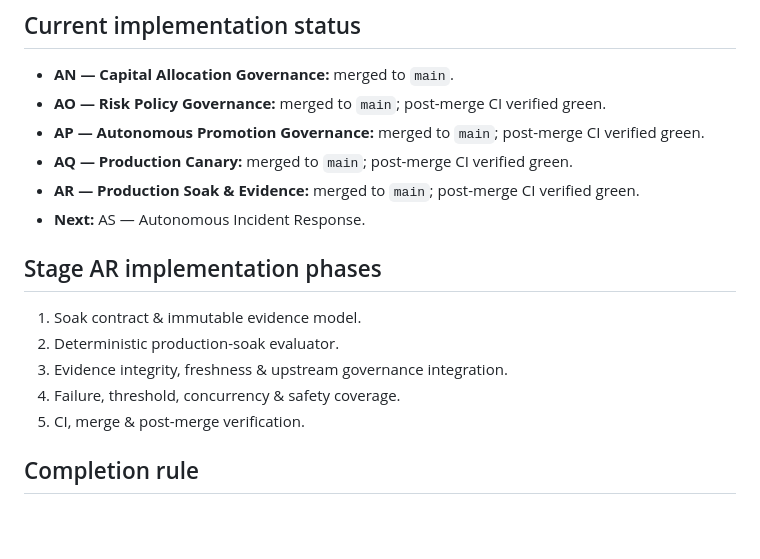
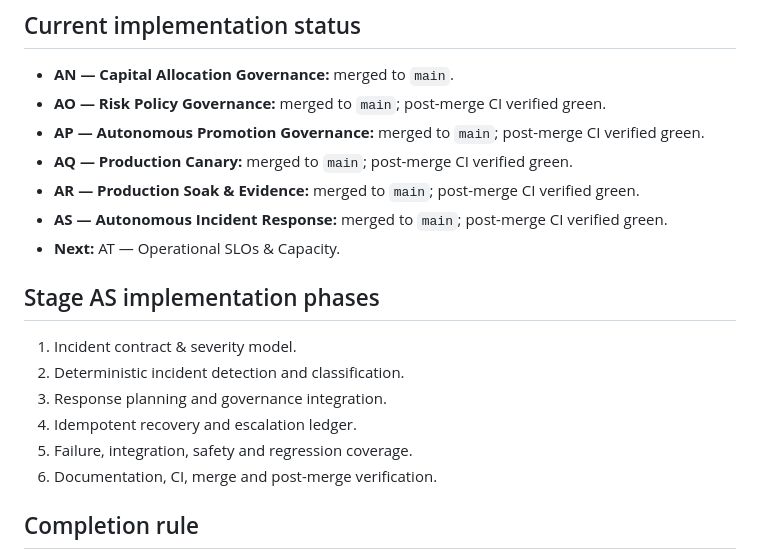
Before and after one commit to hmuwonge770/ai-trading-platform, a Markdown page: docs/AUTONOMOUS-TRADING-ROADMAP.md, the part around the change. Drawn GitHub-style; blank space fills up the shorter version.

Commit message:
docs(roadmap): mark AS complete and advance to AT

```diff
--- a/docs/AUTONOMOUS-TRADING-ROADMAP.md
+++ b/docs/AUTONOMOUS-TRADING-ROADMAP.md
@@ -99,15 +99,17 @@ AZ does not mean unrestricted autonomy. AI cannot bypass risk, disable safety co
 - **AP — Autonomous Promotion Governance:** merged to `main`; post-merge CI verified green.
 - **AQ — Production Canary:** merged to `main`; post-merge CI verified green.
 - **AR — Production Soak & Evidence:** merged to `main`; post-merge CI verified green.
-- **Next:** AS — Autonomous Incident Response.
+- **AS — Autonomous Incident Response:** merged to `main`; post-merge CI verified green.
+- **Next:** AT — Operational SLOs & Capacity.
 
-## Stage AR implementation phases
+## Stage AS implementation phases
 
-1. Soak contract & immutable evidence model.
-2. Deterministic production-soak evaluator.
-3. Evidence integrity, freshness & upstream governance integration.
-4. Failure, threshold, concurrency & safety coverage.
-5. CI, merge & post-merge verification.
+1. Incident contract & severity model.
+2. Deterministic incident detection and classification.
+3. Response planning and governance integration.
+4. Idempotent recovery and escalation ledger.
+5. Failure, integration, safety and regression coverage.
+6. Documentation, CI, merge and post-merge verification.
 
 ## Completion rule
 
```
